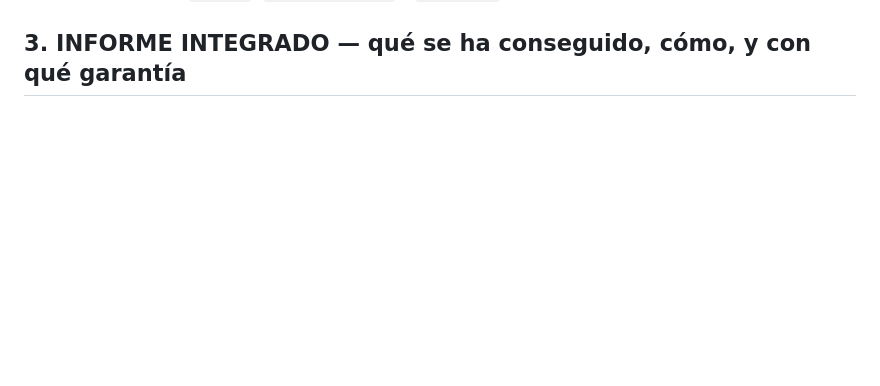
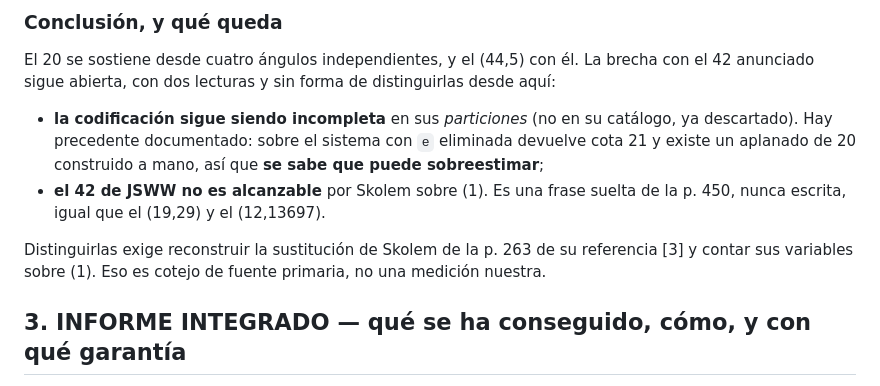
Before and after one commit to Javitax47/Proyecto-Diophantus, a Markdown page: ESTADO_CALCULO_DIOFANTICO.md, the part around one of its changes. Rendered like a GitHub page; blank space fills up the shorter version.

```diff
--- a/ESTADO_CALCULO_DIOFANTICO.md
+++ b/ESTADO_CALCULO_DIOFANTICO.md
@@ -482,3 +546,16 @@ Lean 4, sin Mathlib, con axiomas `propext`, `Classical.choice` y `Quot.sound`.
+### Conclusión, y qué queda
+
+El 20 se sostiene desde cuatro ángulos independientes, y el (44,5) con él. La brecha con el 42
+anunciado sigue abierta, con dos lecturas y sin forma de distinguirlas desde aquí:
+
+* **la codificación sigue siendo incompleta** en sus *particiones* (no en su catálogo, ya descartado).
+  Hay precedente documentado: sobre el sistema con `e` eliminada devuelve cota 21 y existe un aplanado
+  de 20 construido a mano, así que **se sabe que puede sobreestimar**;
+* **el 42 de JSWW no es alcanzable** por Skolem sobre (1). Es una frase suelta de la p. 450, nunca
+  escrita, igual que el (19,29) y el (12,13697).
+
+Distinguirlas exige reconstruir la sustitución de Skolem de la p. 263 de su referencia [3] y contar
+sus variables sobre (1). Eso es cotejo de fuente primaria, no una medición nuestra.
 
 ## 3. INFORME INTEGRADO — qué se ha conseguido, cómo, y con qué garantía
 
```
Also changed, not shown: other parts of ESTADO_CALCULO_DIOFANTICO.md (+64 -0 lines).
